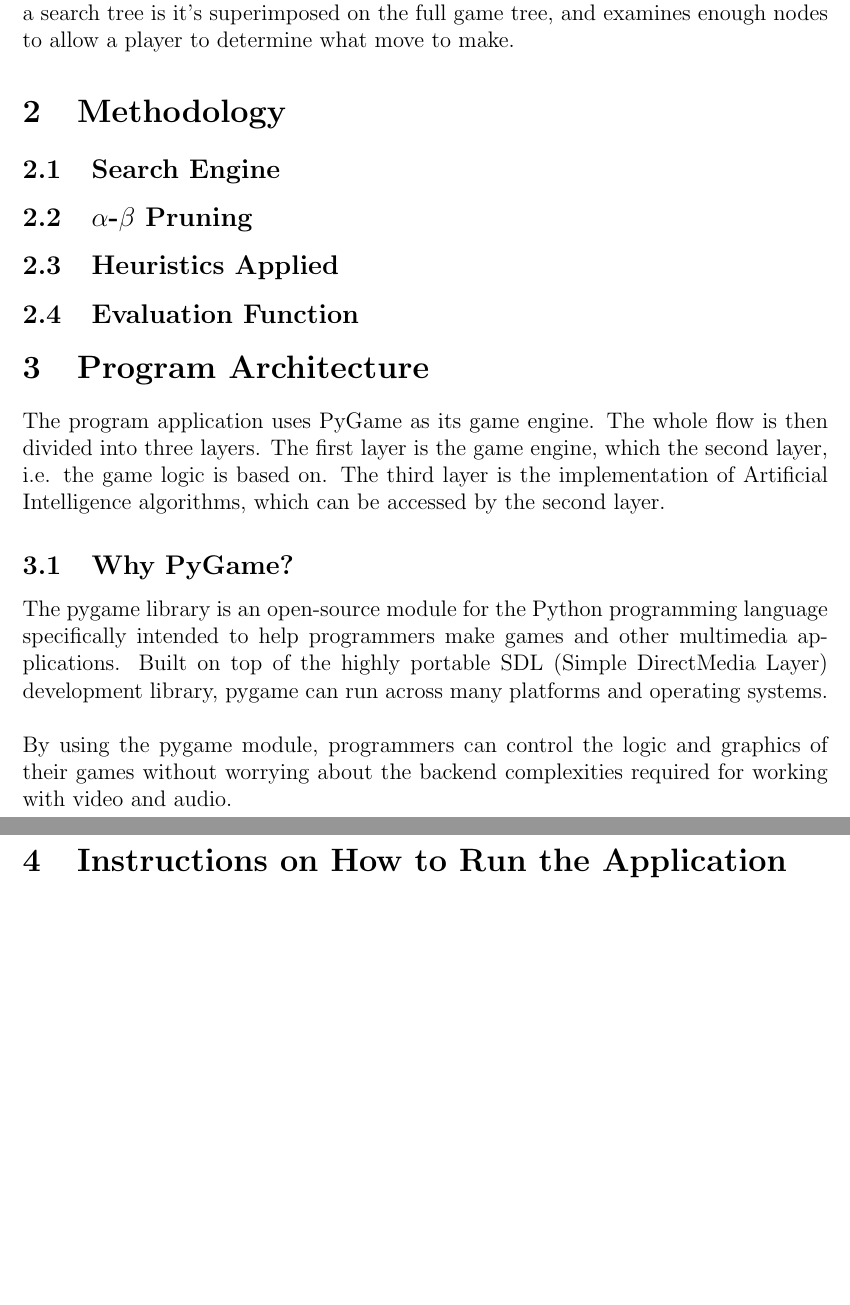
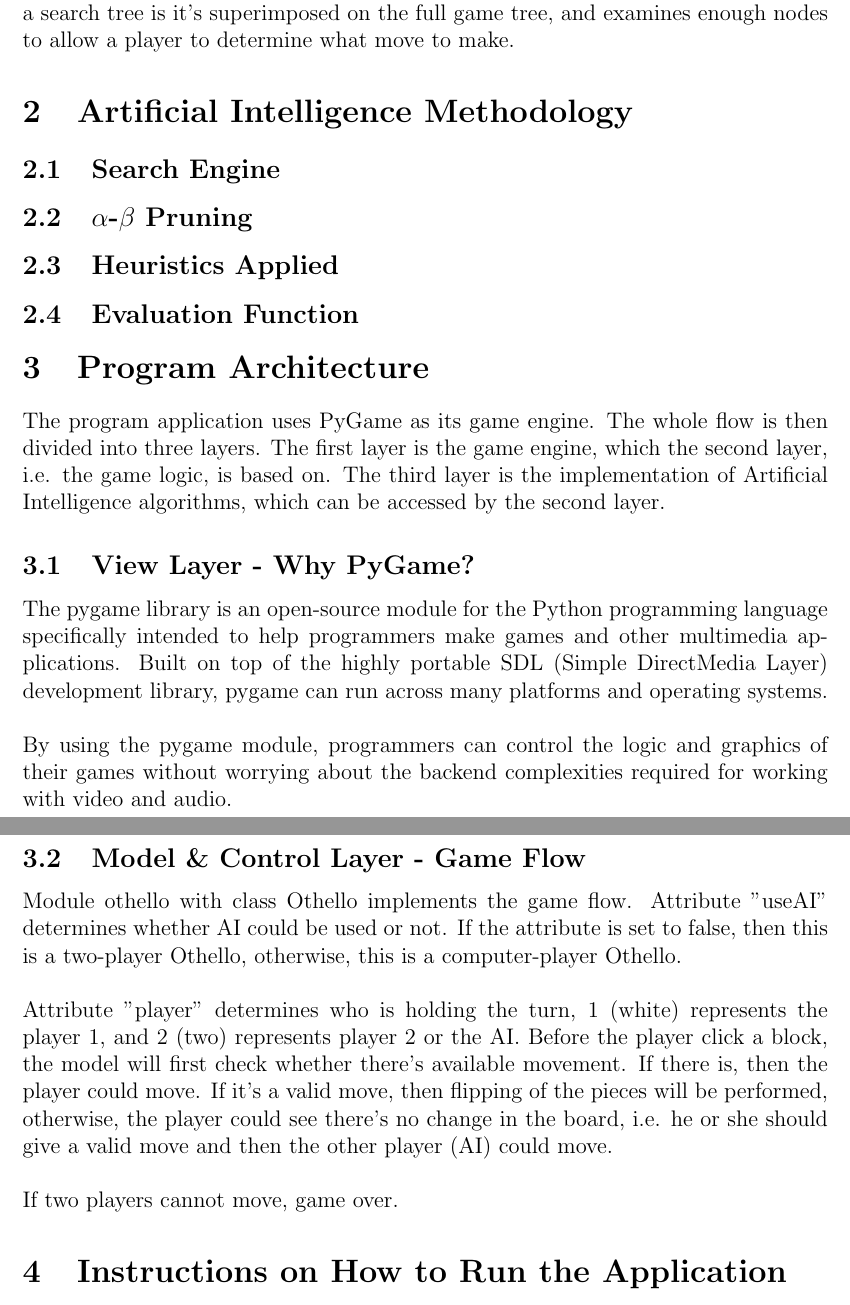
Before and after one commit to James-QiuHaoran/Othello, a LaTeX paper (report/main.tex): two parts of pages 3 and 4 of 4, joined at a grey line, cut so that both start at the same text, the shorter picture padded with empty space. Compiled offline with pdfLaTeX.

Commit message:
two-player game is done, AI - to be complete

```diff
--- a/report/main.tex
+++ b/report/main.tex
@@ -87,7 +87,7 @@ Othello, also named Reversi, is a strategy board game between the player and an
 The initial state, actions, and result(transition model) define the game tree for Othello - a tree where the nodes are game states and the edges are moves. It's also called a search tree is it's superimposed on the full game tree, and examines enough nodes to allow a player to determine what move to make.
 
 
-\section{Methodology}
+\section{Artificial Intelligence Methodology}
 \subsection{Search Engine}
 \subsection{$\alpha$-$\beta$ Pruning}
 \subsection{Heuristics Applied}
@@ -96,12 +96,19 @@ The initial state, actions, and result(transition model) define the game tree fo
 
 \section{Program Architecture}
 
-The program application uses PyGame as its game engine. The whole flow is then divided into three layers. The first layer is the game engine, which the second layer, i.e. the game logic is based on. The third layer is the implementation of Artificial Intelligence algorithms, which can be accessed by the second layer.
+The program application uses PyGame as its game engine. The whole flow is then divided into three layers. The first layer is the game engine, which the second layer, i.e. the game logic, is based on. The third layer is the implementation of Artificial Intelligence algorithms, which can be accessed by the second layer.
 
-\subsection{Why PyGame?}
+\subsection{View Layer - Why PyGame?}
 The pygame library is an open-source module for the Python programming language specifically intended to help programmers make games and other multimedia applications. Built on top of the highly portable SDL (Simple DirectMedia Layer) development library, pygame can run across many platforms and operating systems.\\\\
 \noindent
 By using the pygame module, programmers can control the logic and graphics of their games without worrying about the backend complexities required for working with video and audio.
+
+\subsection{Model \& Control Layer - Game Flow}
+Module othello with class Othello implements the game flow. Attribute "useAI" determines whether AI could be used or not. If the attribute is set to false, then this is a two-player Othello, otherwise, this is a computer-player Othello.\\\\
+\noindent
+Attribute "player" determines who is holding the turn, 1 (white) represents the player 1, and 2 (two) represents player 2 or the AI. Before the player click a block, the model will first check whether there's available movement. If there is, then the player could move. If it's a valid move, then flipping of the pieces will be performed, otherwise, the player could see there's no change in the board, i.e. he or she should give a valid move and then the other player (AI) could move.\\\\
+\noindent
+If two players cannot move, game over.
 
 \section{Instructions on How to Run the Application}
 
```
